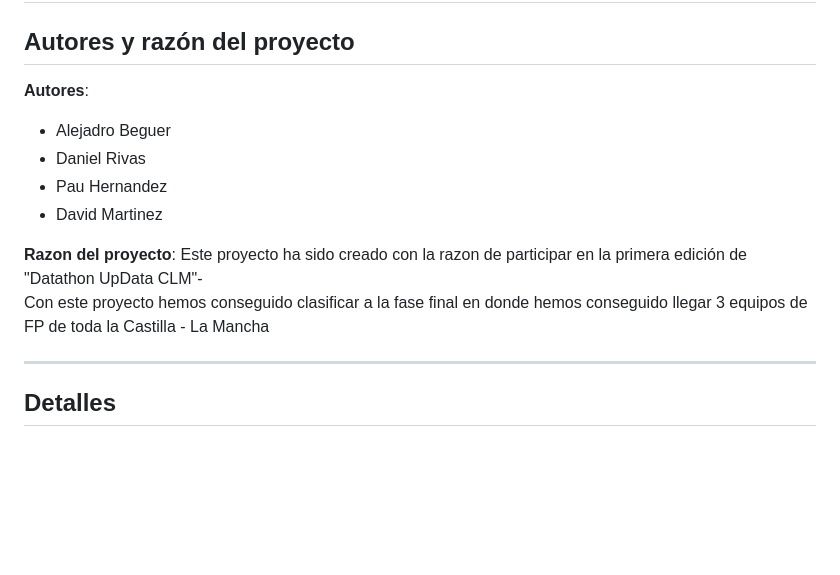
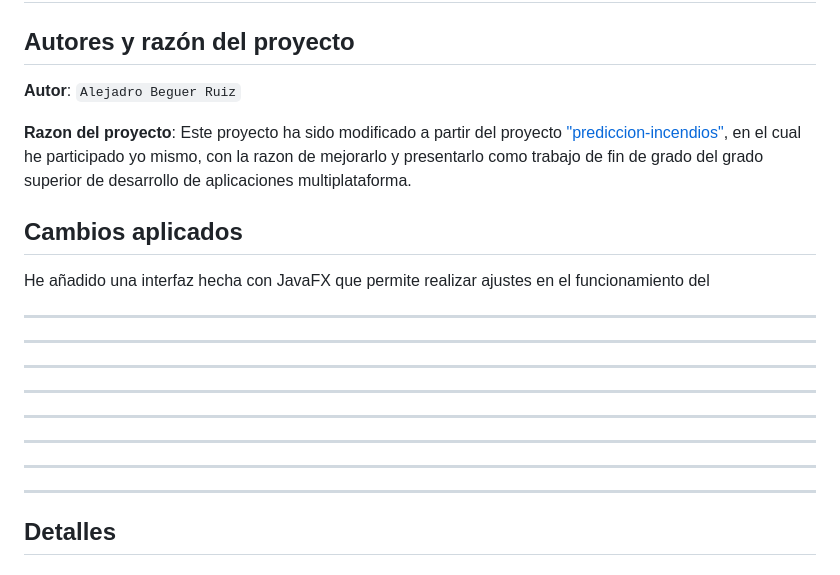
Before and after one commit to abeguerr01/prevencion-incendios_plus, a Markdown page: README.md, the part around one of its changes. Drawn GitHub-style; blank space fills up the shorter version.

```diff
--- a/README.md
+++ b/README.md
@@ -2,16 +2,21 @@
 
 ## Autores y razón del proyecto
 
-**Autores**:
-- Alejadro Beguer
-- Daniel Rivas
-- Pau Hernandez
-- David Martinez
+**Autor**: `Alejadro Beguer Ruiz`
 
 **Razon del proyecto**:
-Este proyecto ha sido creado con la razon de participar en la primera edición de "Datathon UpData CLM"-
-Con este proyecto hemos conseguido clasificar a la fase final en donde hemos conseguido llegar 3 equipos de FP de toda la Castilla - La Mancha
+Este proyecto ha sido modificado a partir del proyecto ["prediccion-incendios"](https://github.com/abeguerr01/prediccion_incendios), en el cual he participado yo mismo, con la razon de mejorarlo y presentarlo como trabajo de fin de grado del grado superior de desarrollo de aplicaciones multiplataforma.
 
+## Cambios aplicados
+He añadido una interfaz hecha con JavaFX que permite realizar ajustes en el funcionamiento del
+
+---
+---
+---
+---
+---
+---
+---
 ---
 
 ## Detalles
```
Also changed, not shown: other parts of README.md (+0 -2 lines).
